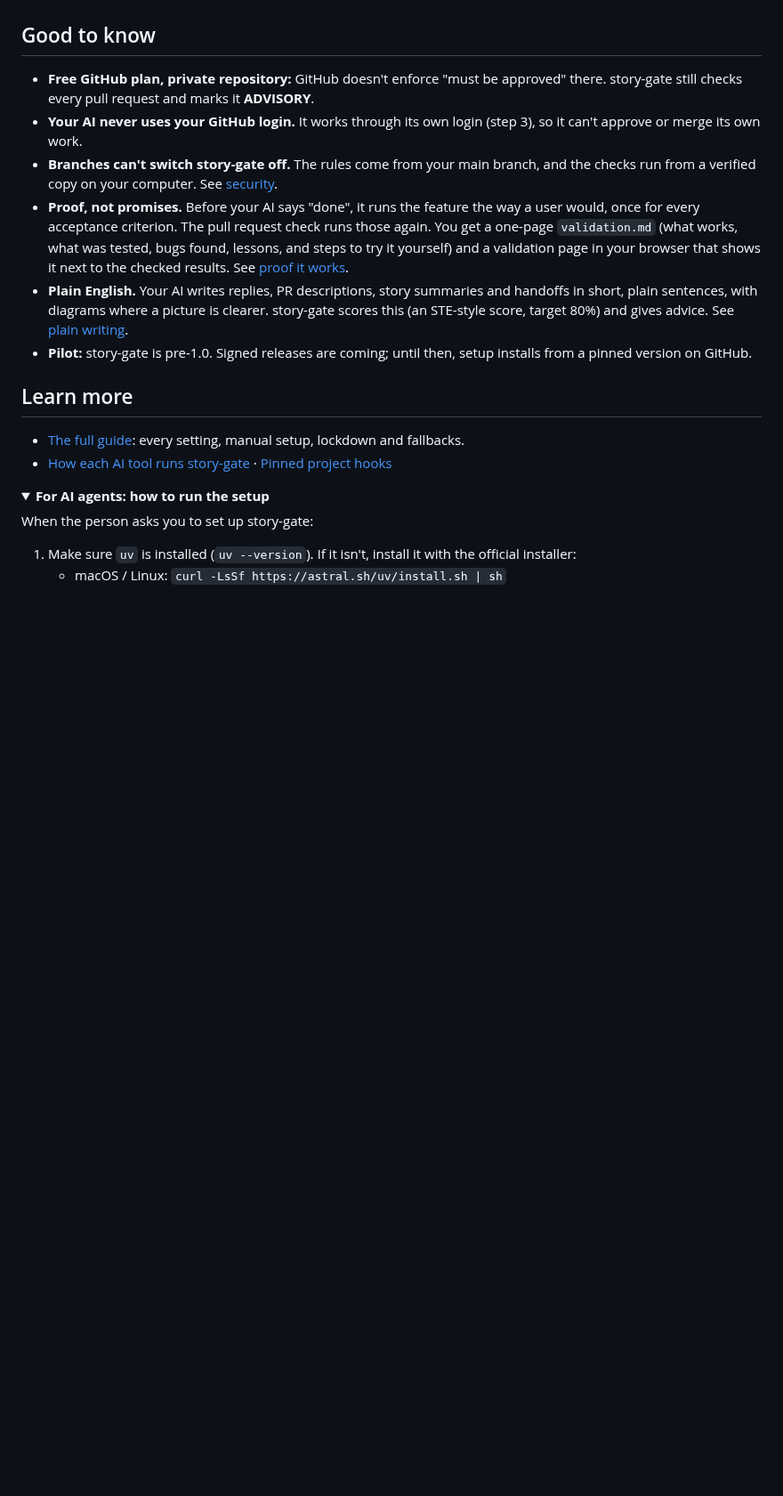
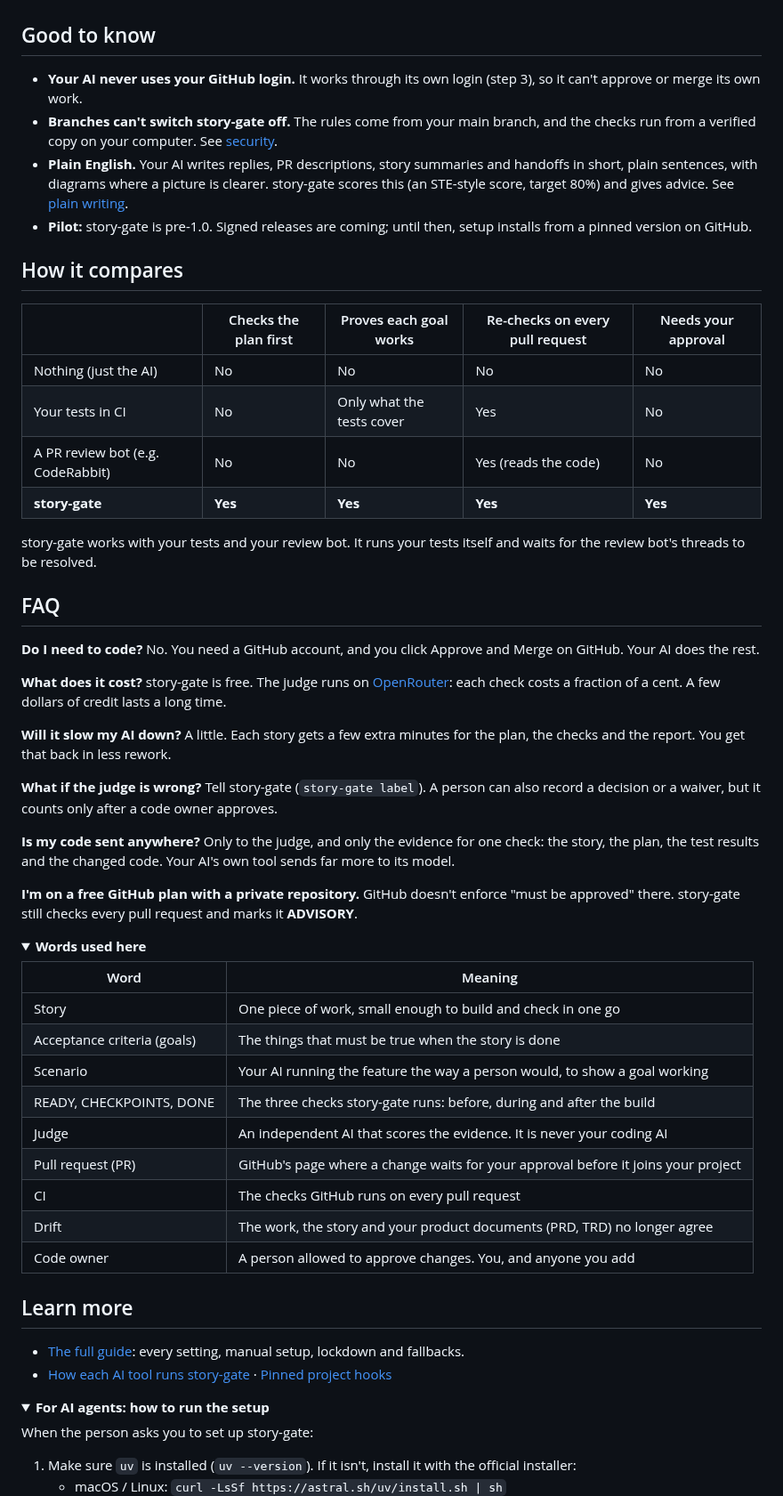
Before and after one commit to SathiaAI/story-gate, a Markdown page: README.md, the part around one of its changes. Shown at 89% size. Drawn GitHub-style; folded sections open; blank space fills up the shorter version.

```diff
--- a/README.md
+++ b/README.md
@@ -53,9 +108,48 @@ You ask for a feature. Your AI writes the story and the tests, and story-gate ch
 
 ## Good to know
 
-- **Free GitHub plan, private repository:** GitHub doesn't enforce "must be approved" there. story-gate still checks every pull request and marks it **ADVISORY**.
 - **Your AI never uses your GitHub login.** It works through its own login (step 3), so it can't approve or merge its own work.
 - **Branches can't switch story-gate off.** The rules come from your main branch, and the checks run from a verified copy on your computer. See [security](docs/client-security.md).
-- **Proof, not promises.** Before your AI says "done", it runs the feature the way a user would, once for every acceptance criterion. The pull request check runs those again. You get a one-page `validation.md` (what works, what was tested, bugs found, lessons, and steps to try it yourself) and a validation page in your browser that shows it next to the checked results. See [proof it works](docs/guide.md#proof-it-works-scenarios-and-validationmd).
 - **Plain English.** Your AI writes replies, PR descriptions, story summaries and handoffs in short, plain sentences, with diagrams where a picture is clearer. story-gate scores this (an STE-style score, target 80%) and gives advice. See [plain writing](docs/guide.md#plain-writing).
 - **Pilot:** story-gate is pre-1.0. Signed releases are coming; until then, setup installs from a pinned version on GitHub.
+
+## How it compares
+
+| | Checks the plan first | Proves each goal works | Re-checks on every pull request | Needs your approval |
+|---|---|---|---|---|
+| Nothing (just the AI) | No | No | No | No |
+| Your tests in CI | No | Only what the tests cover | Yes | No |
+| A PR review bot (e.g. CodeRabbit) | No | No | Yes (reads the code) | No |
+| **story-gate** | **Yes** | **Yes** | **Yes** | **Yes** |
+
+story-gate works with your tests and your review bot. It runs your tests itself and waits for the review bot's threads to be resolved.
+
+## FAQ
+
+**Do I need to code?** No. You need a GitHub account, and you click Approve and Merge on GitHub. Your AI does the rest.
+
+**What does it cost?** story-gate is free. The judge runs on [OpenRouter](https://openrouter.ai/keys): each check costs a fraction of a cent. A few dollars of credit lasts a long time.
+
+**Will it slow my AI down?** A little. Each story gets a few extra minutes for the plan, the checks and the report. You get that back in less rework.
+
+**What if the judge is wrong?** Tell story-gate (`story-gate label`). A person can also record a decision or a waiver, but it counts only after a code owner approves.
+
+**Is my code sent anywhere?** Only to the judge, and only the evidence for one check: the story, the plan, the test results and the changed code. Your AI's own tool sends far more to its model.
+
+**I'm on a free GitHub plan with a private repository.** GitHub doesn't enforce "must be approved" there. story-gate still checks every pull request and marks it **ADVISORY**.
+
+<details>
+<summary><b>Words used here</b></summary>
+
+| Word | Meaning |
+|---|---|
+| Story | One piece of work, small enough to build and check in one go |
+| Acceptance criteria (goals) | The things that must be true when the story is done |
+| Scenario | Your AI running the feature the way a person would, to show a goal working |
+| READY, CHECKPOINTS, DONE | The three checks story-gate runs: before, during and after the build |
+| Judge | An independent AI that scores the evidence. It is never your coding AI |
+| Pull request (PR) | GitHub's page where a change waits for your approval before it joins your project |
+| CI | The checks GitHub runs on every pull request |
+| Drift | The work, the story and your product documents (PRD, TRD) no longer agree |
+| Code owner | A person allowed to approve changes. You, and anyone you add |
+
```
Also changed, not shown: other parts of README.md (+62 -6 lines), .story-gate/SKILL.md (+1 -1 lines), SKILL.md (+1 -1 lines), docs/assets/validation-page.png (added).
